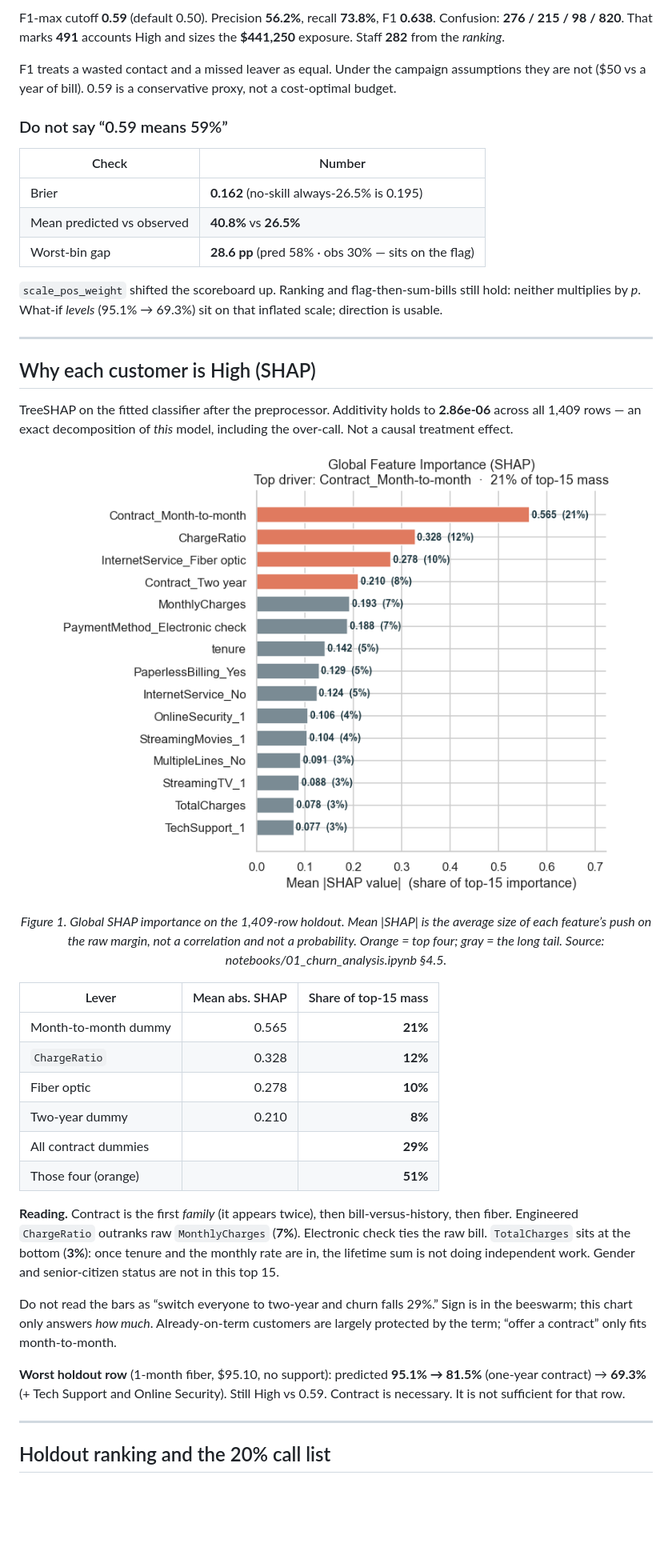
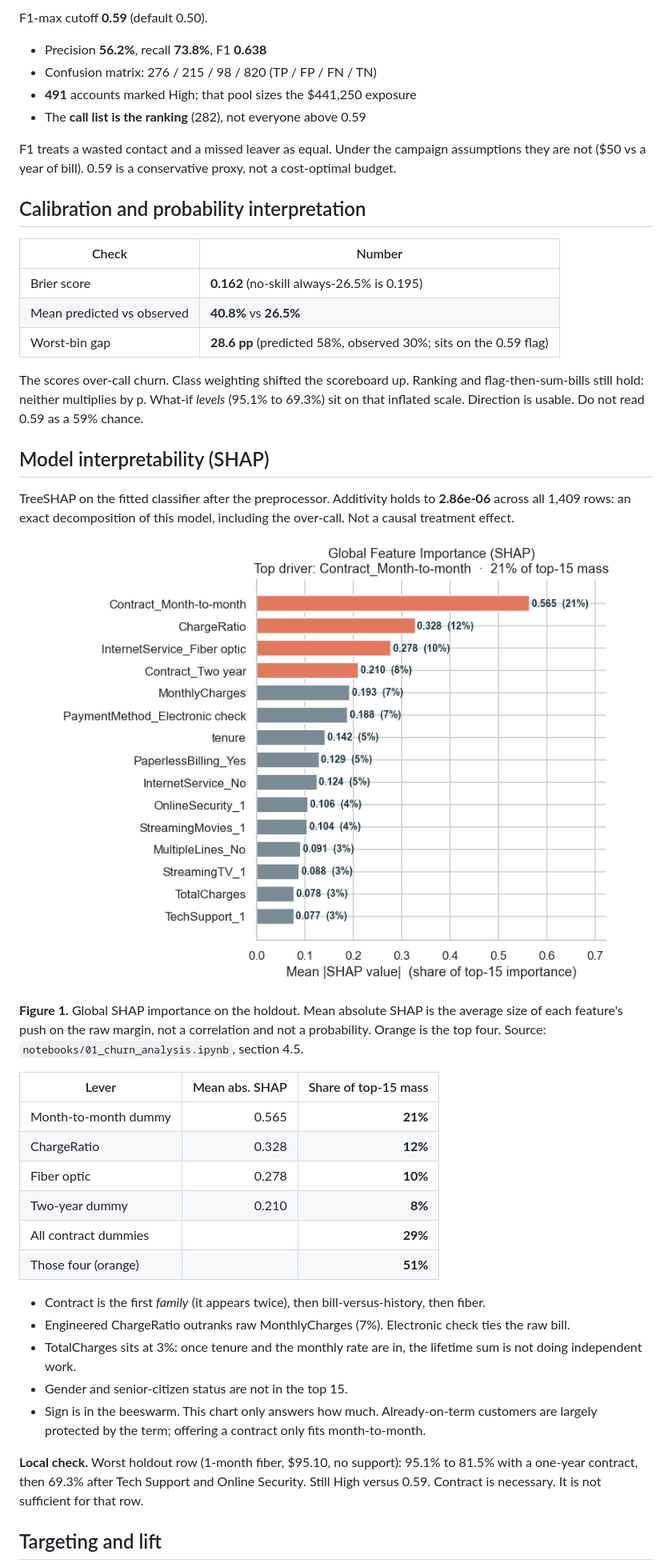
Before and after one commit to sileshith/customer-churn-prediction, a Markdown page: README.md, the part around one of its changes. Shown at 80% size. Rendered like a GitHub page; blank space fills up the shorter version.

```diff
--- a/README.md
+++ b/README.md
@@ -72,22 +70,25 @@ Optuna (30 trials, 4-fold on train) picked a shallow regularized tree (`max_dept
 
-F1-max cutoff **0.59** (default 0.50). Precision **56.2%**, recall **73.8%**, F1 **0.638**. Confusion: **276 / 215 / 98 / 820**. That marks **491** accounts High and sizes the **$441,250** exposure. Staff **282** from the *ranking*.
+F1-max cutoff **0.59** (default 0.50).
+
+- Precision **56.2%**, recall **73.8%**, F1 **0.638**
+- Confusion matrix: 276 / 215 / 98 / 820 (TP / FP / FN / TN)
+- **491** accounts marked High; that pool sizes the $441,250 exposure
+- The **call list is the ranking** (282), not everyone above 0.59
 
 F1 treats a wasted contact and a missed leaver as equal. Under the campaign assumptions they are not ($50 vs a year of bill). 0.59 is a conservative proxy, not a cost-optimal budget.
 
-### Do not say “0.59 means 59%”
+## Calibration and probability interpretation
 
 | Check | Number |
 |-------|--------|
-| Brier | **0.162** (no-skill always-26.5% is 0.195) |
+| Brier score | **0.162** (no-skill always-26.5% is 0.195) |
 | Mean predicted vs observed | **40.8%** vs **26.5%** |
-| Worst-bin gap | **28.6 pp** (pred 58% · obs 30% — sits on the flag) |
+| Worst-bin gap | **28.6 pp** (predicted 58%, observed 30%; sits on the 0.59 flag) |
 
-`scale_pos_weight` shifted the scoreboard up. Ranking and flag-then-sum-bills still hold: neither multiplies by *p*. What-if *levels* (95.1% → 69.3%) sit on that inflated scale; direction is usable.
+The scores over-call churn. Class weighting shifted the scoreboard up. Ranking and flag-then-sum-bills still hold: neither multiplies by p. What-if *levels* (95.1% to 69.3%) sit on that inflated scale. Direction is usable. Do not read 0.59 as a 59% chance.
 
----
+## Model interpretability (SHAP)
 
-## Why each customer is High (SHAP)
-
-TreeSHAP on the fitted classifier after the preprocessor. Additivity holds to **2.86e-06** across all 1,409 rows — an exact decomposition of *this* model, including the over-call. Not a causal treatment effect.
+TreeSHAP on the fitted classifier after the preprocessor. Additivity holds to **2.86e-06** across all 1,409 rows: an exact decomposition of this model, including the over-call. Not a causal treatment effect.
 
 <p align="center">
@@ -95,23 +96,24 @@ TreeSHAP on the fitted classifier after the preprocessor. Additivity holds to **
 </p>
-<p align="center"><em>Figure 1. Global SHAP importance on the 1,409-row holdout. Mean |SHAP| is the average size of each feature’s push on the raw margin, not a correlation and not a probability. Orange = top four; gray = the long tail. Source: notebooks/01_churn_analysis.ipynb §4.5.</em></p>
+
+**Figure 1.** Global SHAP importance on the holdout. Mean absolute SHAP is the average size of each feature's push on the raw margin, not a correlation and not a probability. Orange is the top four. Source: `notebooks/01_churn_analysis.ipynb`, section 4.5.
 
 | Lever | Mean abs. SHAP | Share of top-15 mass |
 |-------|---------------:|---------------------:|
 | Month-to-month dummy | 0.565 | **21%** |
-| `ChargeRatio` | 0.328 | **12%** |
+| ChargeRatio | 0.328 | **12%** |
 | Fiber optic | 0.278 | **10%** |
 | Two-year dummy | 0.210 | **8%** |
 | All contract dummies | | **29%** |
 | Those four (orange) | | **51%** |
 
-**Reading.** Contract is the first *family* (it appears twice), then bill-versus-history, then fiber. Engineered `ChargeRatio` outranks raw `MonthlyCharges` (**7%**). Electronic check ties the raw bill. `TotalCharges` sits at the bottom (**3%**): once tenure and the monthly rate are in, the lifetime sum is not doing independent work. Gender and senior-citizen status are not in this top 15.
+- Contract is the first *family* (it appears twice), then bill-versus-history, then fiber.
+- Engineered ChargeRatio outranks raw MonthlyCharges (7%). Electronic check ties the raw bill.
+- TotalCharges sits at 3%: once tenure and the monthly rate are in, the lifetime sum is not doing independent work.
+- Gender and senior-citizen status are not in the top 15.
+- Sign is in the beeswarm. This chart only answers how much. Already-on-term customers are largely protected by the term; offering a contract only fits month-to-month.
 
-Do not read the bars as “switch everyone to two-year and churn falls 29%.” Sign is in the beeswarm; this chart only answers *how much*. Already-on-term customers are largely protected by the term; “offer a contract” only fits month-to-month.
+**Local check.** Worst holdout row (1-month fiber, $95.10, no support): 95.1% to 81.5% with a one-year contract, then 69.3% after Tech Support and Online Security. Still High versus 0.59. Contract is necessary. It is not sufficient for that row.
 
-**Worst holdout row** (1-month fiber, $95.10, no support): predicted **95.1% → 81.5%** (one-year contract) → **69.3%** (+ Tech Support and Online Security). Still High vs 0.59. Contract is necessary. It is not sufficient for that row.
-
----
-
-## Holdout ranking and the 20% call list
+## Targeting and lift
 
 <p align="center">
```
Also changed, not shown: other parts of README.md (+77 -84 lines), assets/readme-header.png (added).
